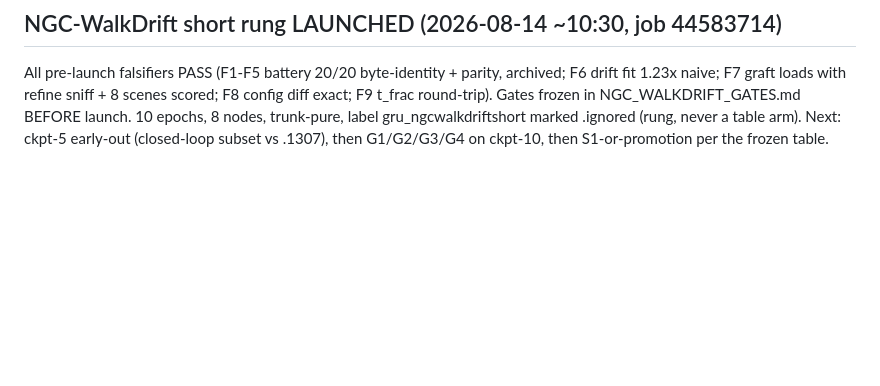
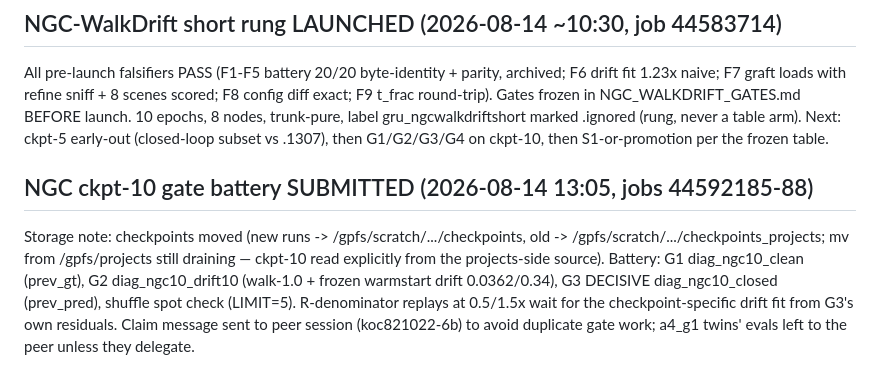
Before and after one commit to borakd/my-da3, a Markdown page: GRU_V4_CAMPAIGN_STATE.md, the part around the change. Rendered like a GitHub page; blank space fills up the shorter version.

Commit message:
NGC ckpt-10 gate battery submitted; storage-move adaptation recorded
Co-Authored-By: Claude Fable 5 <noreply@anthropic.com>

```diff
--- a/GRU_V4_CAMPAIGN_STATE.md
+++ b/GRU_V4_CAMPAIGN_STATE.md
@@ -188,3 +188,14 @@ NGC_WALKDRIFT_GATES.md BEFORE launch. 10 epochs, 8 nodes, trunk-pure,
 label gru_ngcwalkdriftshort marked .ignored (rung, never a table arm).
 Next: ckpt-5 early-out (closed-loop subset vs .1307), then G1/G2/G3/G4 on
 ckpt-10, then S1-or-promotion per the frozen table.
+
+## NGC ckpt-10 gate battery SUBMITTED (2026-08-14 13:05, jobs 44592185-88)
+Storage note: checkpoints moved (new runs -> /gpfs/scratch/.../checkpoints,
+old -> /gpfs/scratch/.../checkpoints_projects; mv from /gpfs/projects still
+draining — ckpt-10 read explicitly from the projects-side source). Battery:
+G1 diag_ngc10_clean (prev_gt), G2 diag_ngc10_drift10 (walk-1.0 + frozen
+warmstart drift 0.0362/0.34), G3 DECISIVE diag_ngc10_closed (prev_pred),
+shuffle spot check (LIMIT=5). R-denominator replays at 0.5/1.5x wait for the
+checkpoint-specific drift fit from G3's own residuals. Claim message sent to
+peer session (koc821022-6b) to avoid duplicate gate work; a4_g1 twins' evals
+left to the peer unless they delegate.
```
